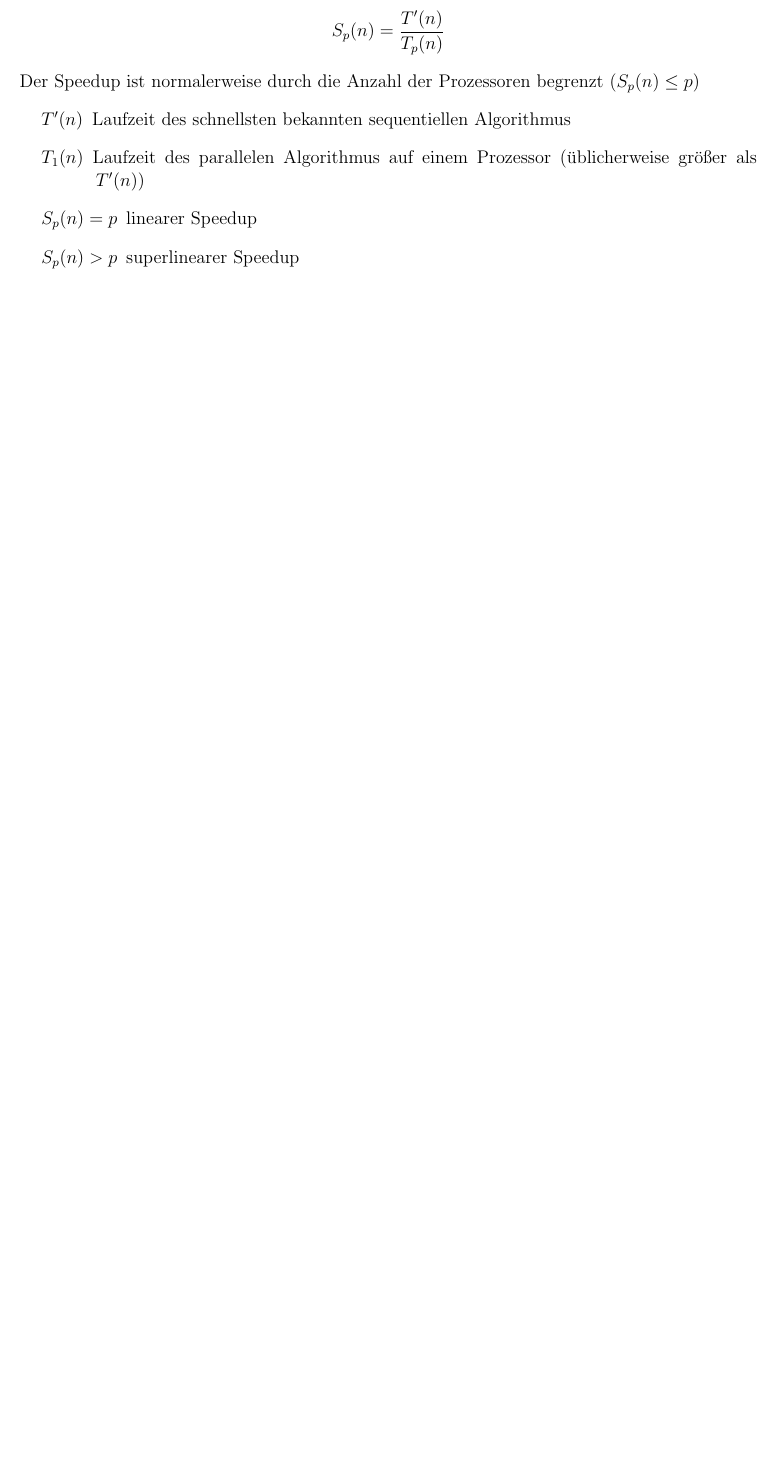
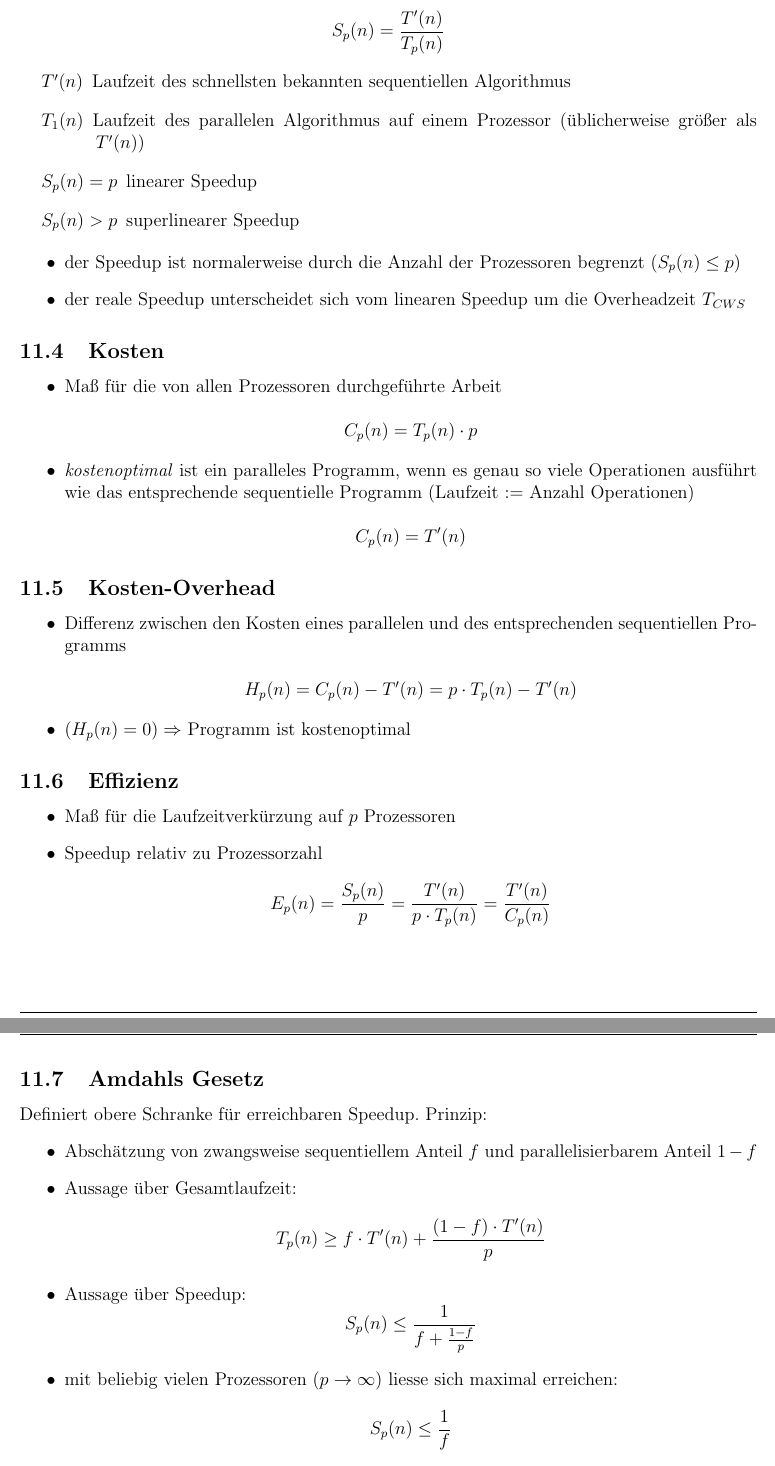
Before and after one commit to exterm/SciCom-synopsis, a LaTeX document (synopsis.tex): part of page 13 of 14 before the commit and two parts of pages 13 and 14 of 15 after it, the two joined at a grey line, cut so that both start at the same text, the shorter picture padded with empty space. Compiled offline with pdfLaTeX.

Commit message:
finished measurement and speedup part

```diff
--- a/synopsis.tex
+++ b/synopsis.tex
@@ -485,10 +485,52 @@ Reduktion der Laufzeit einer parallelen Lösung bezogen auf die sequentielle Var
 \[
 S_p(n) = \frac{T'(n)}{T_p(n)}
 \]
-Der Speedup ist normalerweise durch die Anzahl der Prozessoren begrenzt (\(S_p(n)\le p\))
 \begin{description}
   \item[\(T'(n)\)] Laufzeit des schnellsten bekannten sequentiellen Algorithmus
   \item[\(T_1(n)\)] Laufzeit des parallelen Algorithmus auf einem Prozessor (üblicherweise größer als \(T'(n)\))
   \item[\(S_p(n)=p\)] linearer Speedup
   \item[\(S_p(n)>p\)] superlinearer Speedup
 \end{description}
+\begin{itemize}
+  \item der Speedup ist normalerweise durch die Anzahl der Prozessoren begrenzt (\(S_p(n)\le p\))
+  \item der reale Speedup unterscheidet sich vom linearen Speedup um die Overheadzeit \(T_{CWS}\)
+\end{itemize}
+
+
+\subsection{Kosten}
+\begin{itemize}
+  \item Maß für die von allen Prozessoren durchgeführte Arbeit\\
+    \[C_p(n)=T_p(n)\cdot p\]
+  \item \emph{kostenoptimal} ist ein paralleles Programm, wenn es genau so viele Operationen ausführt wie das entsprechende sequentielle Programm (Laufzeit \(:=\) Anzahl Operationen)\\
+    \[C_p(n)=T'(n)\]
+\end{itemize}
+
+
+\subsection{Kosten-Overhead}
+\begin{itemize}
+  \item Differenz zwischen den Kosten eines parallelen und des entsprechenden sequentiellen Programms\\
+    \[H_p(n)=C_p(n)-T'(n) = p\cdot T_p(n) - T'(n)\]
+  \item \((H_p(n)=0)\Rightarrow\) Programm ist kostenoptimal
+\end{itemize}
+
+
+\subsection{Effizienz}
+\begin{itemize}
+  \item Maß für die Laufzeitverkürzung auf \(p\) Prozessoren
+  \item Speedup relativ zu Prozessorzahl\\
+    \[E_p(n)=\frac{S_p(n)}{p}=\frac{T'(n)}{p\cdot T_p(n)}=\frac{T'(n)}{C_p(n)}\]
+\end{itemize}
+
+
+\subsection{Amdahls Gesetz}
+Definiert obere Schranke für erreichbaren Speedup. Prinzip:
+\begin{itemize}
+  \item Abschätzung von zwangsweise sequentiellem Anteil \(f\) und parallelisierbarem Anteil \(1-f\)
+  \item Aussage über Gesamtlaufzeit:
+    \[
+    T_p(n)\ge f\cdot T'(n) + \frac{(1-f)\cdot T'(n)}{p}
+    \]
+  \item Aussage über Speedup:
+    \[S_p(n)\le\frac{1}{f+\frac{1-f}{p}}\]
+  \item mit beliebig vielen Prozessoren (\(p\rightarrow\infty\)) liesse sich maximal erreichen:
+    \[S_p(n)\le \frac{1}{f}\]
```
Also changed, not shown: synopsis.tex (21 more changed lines).
